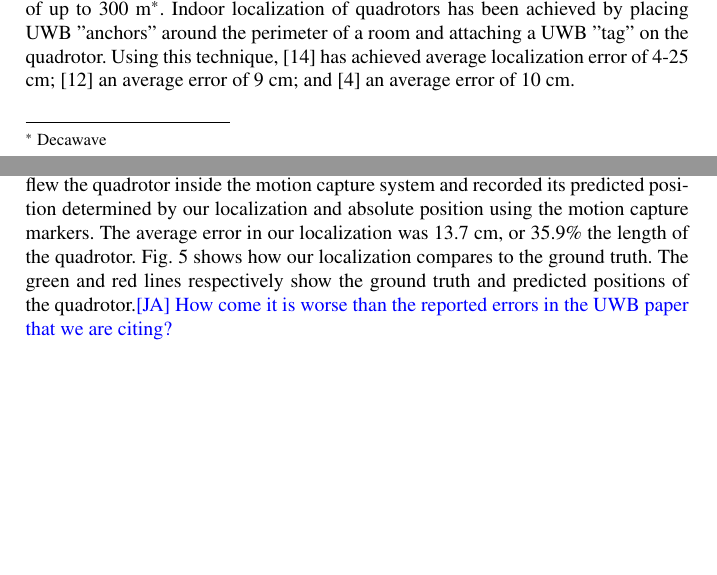
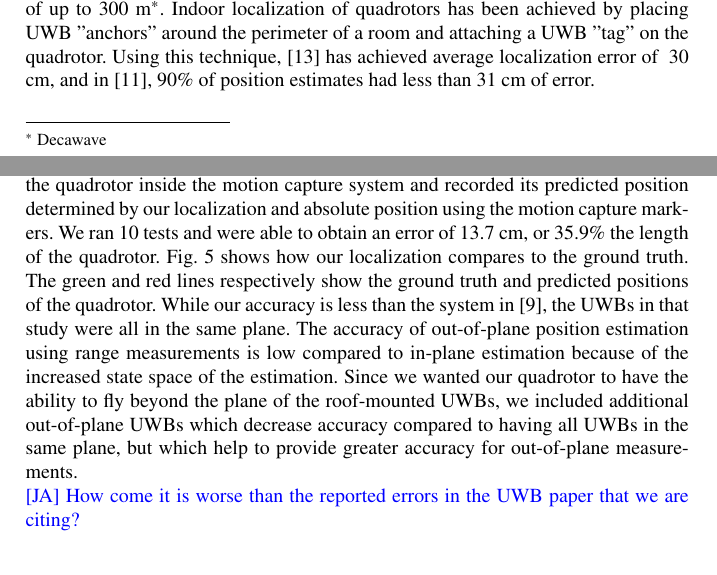
Before and after one commit to mit-drl/pub-2017-wallar-foresight, a LaTeX document (foresight.tex, which reads secs/01-intro.tex, secs/05-results.tex): two parts of pages 2 and 10 of 14, joined at a grey line, cut so that both start at the same text, the shorter picture padded with empty space. Compiled offline with pdfLaTeX.

Commit message:
reasons for why tobis is better

```diff
--- a/secs/01-intro.tex
+++ b/secs/01-intro.tex
@@ -92,9 +92,8 @@ provide distance measurements with an accuracy of 10 cm and a range of
 up to 300 m\footnote{Decawave}.  Indoor localization of quadrotors has been
 achieved by placing UWB "anchors" around the perimeter of a room and attaching
 a UWB "tag" on the quadrotor.  Using this technique, \cite{mueller2015fusing}
-has achieved average localization error of 4-25 cm;
-\cite{kempke2016harmonium} an average error of 9 cm; and \cite{benini2013imu}
-an average error of 10 cm.
+has achieved average localization error of ~30 cm, and in
+\cite{kempke2016harmonium}, 90\% of position estimates had less than 31 cm of error.
 
 The problem of relative localization is more challenging because the UWB tag is outside of
 the perimeter of the anchors. However, in \cite{tobiuwb}, a quadrotor
--- a/secs/05-results.tex
+++ b/secs/05-results.tex
@@ -12,11 +12,21 @@ markers on the quadrotor and on each ultra-wideband sensor. This allowed us to
 obtain the absolute position of the quadrotor and UWBs in the same coordinate
 frame. We then flew the quadrotor inside the motion capture system and recorded
 its predicted position determined by our localization and absolute position
-using the motion capture markers. The average error in our localization was
+using the motion capture markers. We ran 10 tests and were able to obtain an error of
 13.7 cm, or 35.9\% the length of the quadrotor. Fig.~\ref{fig:localization}
 shows how our localization compares to the ground truth. The green and red
 lines respectively show the ground truth and predicted positions of the
-quadrotor.\ja{How come it is worse than the reported errors in the UWB paper that we are citing?}
+quadrotor. While our accuracy is less than the system in \cite{tobiuwb}, the UWBs
+in that study were all in the same plane. The accuracy of out-of-plane position estimation
+using range measurements is low compared to in-plane estimation because of the
+increased state space of the estimation. Since we wanted
+our quadrotor to have the ability to fly beyond the plane of the roof-mounted UWBs,
+we included additional out-of-plane UWBs which decrease accuracy compared to
+having all UWBs in the same plane, but which help to provide greater accuracy for
+out-of-plane measurements.
+
+
+\ja{How come it is worse than the reported errors in the UWB paper that we are citing?}
 
 \begin{figure}
 
```
